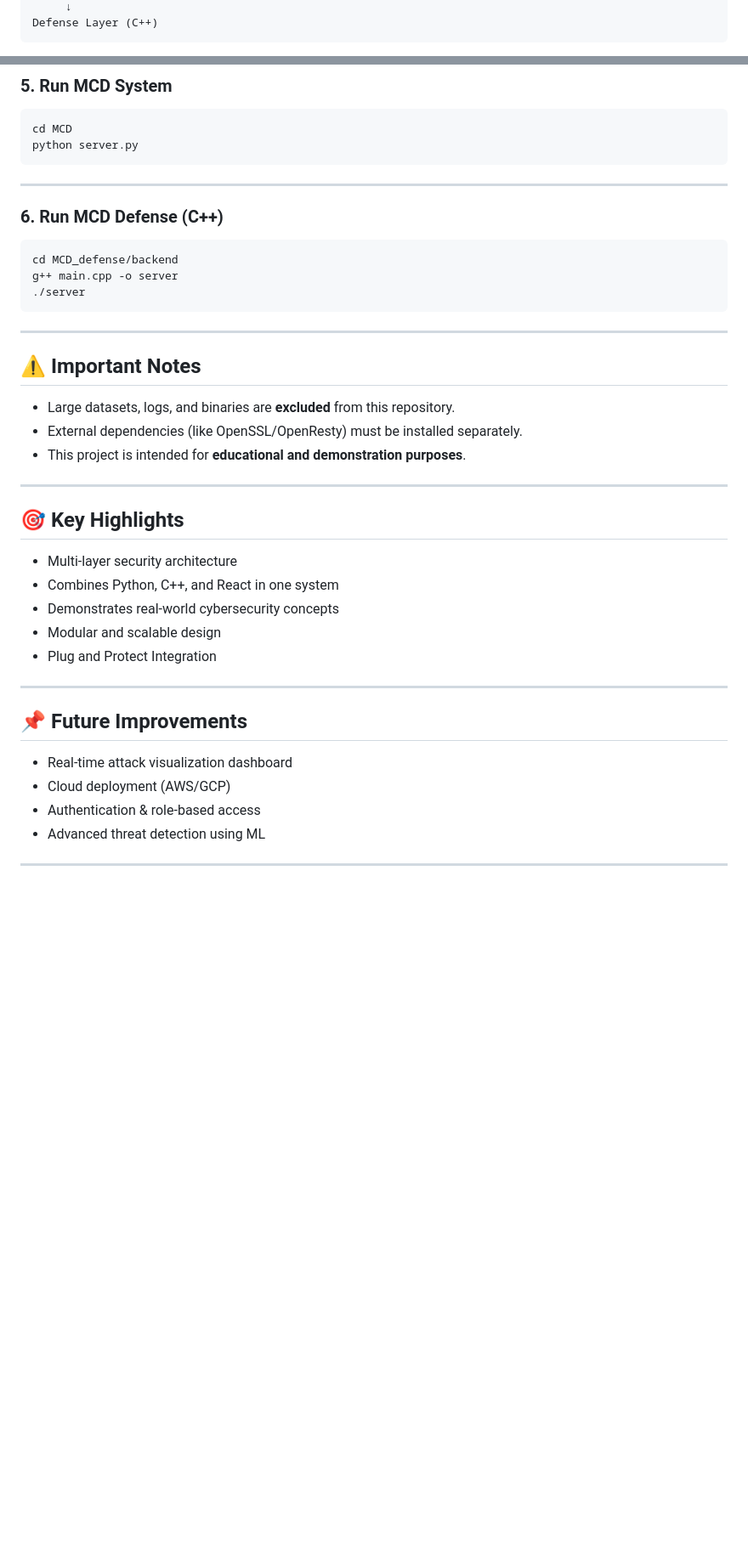
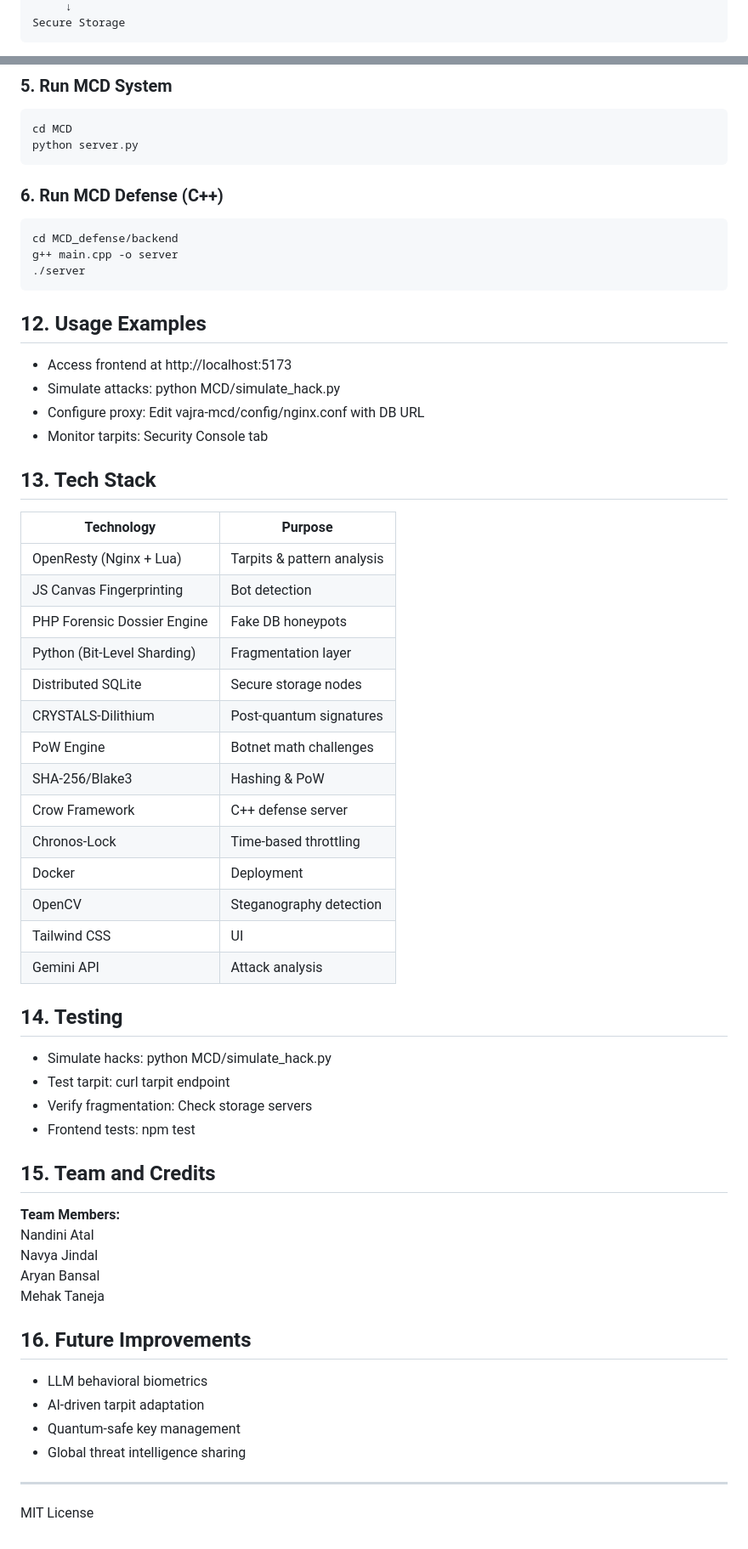
Before and after one commit to atal887/Vajra, a Markdown page: README.md, 2 parts joined by grey strips. Shown at 85% size. GitHub-like rendering; blank space fills up the shorter version.

````diff
--- a/README.md
+++ b/README.md
@@ -58,4 +75,4 @@ Detection Layer (MCD)
      ↓
-Defense Layer (C++)
+Secure Storage
 ```
 
@@ -134,8 +157,6 @@ npm run dev
 cd MCD
 python server.py
 ```
-
----
 
 ### 6. Run MCD Defense (C++)
 
@@ -145,31 +166,55 @@ g++ main.cpp -o server
 ./server
 ```
 
----
+## 12. Usage Examples
 
-## ⚠️ Important Notes
+- Access frontend at http://localhost:5173
+- Simulate attacks: python MCD/simulate_hack.py
+- Configure proxy: Edit vajra-mcd/config/nginx.conf with DB URL
+- Monitor tarpits: Security Console tab
 
-* Large datasets, logs, and binaries are **excluded** from this repository.
-* External dependencies (like OpenSSL/OpenResty) must be installed separately.
-* This project is intended for **educational and demonstration purposes**.
+## 13. Tech Stack
+
+| Technology | Purpose |
+|------------|---------|
+| OpenResty (Nginx + Lua) | Tarpits & pattern analysis |
+| JS Canvas Fingerprinting | Bot detection |
+| PHP Forensic Dossier Engine | Fake DB honeypots |
+| Python (Bit-Level Sharding) | Fragmentation layer |
+| Distributed SQLite | Secure storage nodes |
+| CRYSTALS-Dilithium | Post-quantum signatures |
+| PoW Engine | Botnet math challenges |
+| SHA-256/Blake3 | Hashing & PoW |
+| Crow Framework | C++ defense server |
+| Chronos-Lock | Time-based throttling |
+| Docker | Deployment |
+| OpenCV | Steganography detection |
+| Tailwind CSS | UI |
+| Gemini API | Attack analysis |
+
+## 14. Testing
+
+- Simulate hacks: python MCD/simulate_hack.py
+- Test tarpit: curl tarpit endpoint
+- Verify fragmentation: Check storage servers
+- Frontend tests: npm test
+
+## 15. Team and Credits
+
+**Team Members:**
+Nandini Atal
+Navya Jindal
+Aryan Bansal
+Mehak Taneja
+
+
+
+## 16. Future Improvements
+
+- LLM behavioral biometrics
+- AI-driven tarpit adaptation
+- Quantum-safe key management
+- Global threat intelligence sharing
 
 ---
-
-## 🎯 Key Highlights
-
-* Multi-layer security architecture
-* Combines Python, C++, and React in one system
-* Demonstrates real-world cybersecurity concepts
-* Modular and scalable design
-* Plug and Protect Integration
-
----
-
-## 📌 Future Improvements
-
-* Real-time attack visualization dashboard
-* Cloud deployment (AWS/GCP)
-* Authentication & role-based access
-* Advanced threat detection using ML
-
----
+MIT License
````
Also changed, not shown: other parts of README.md (+80 -57 lines).
